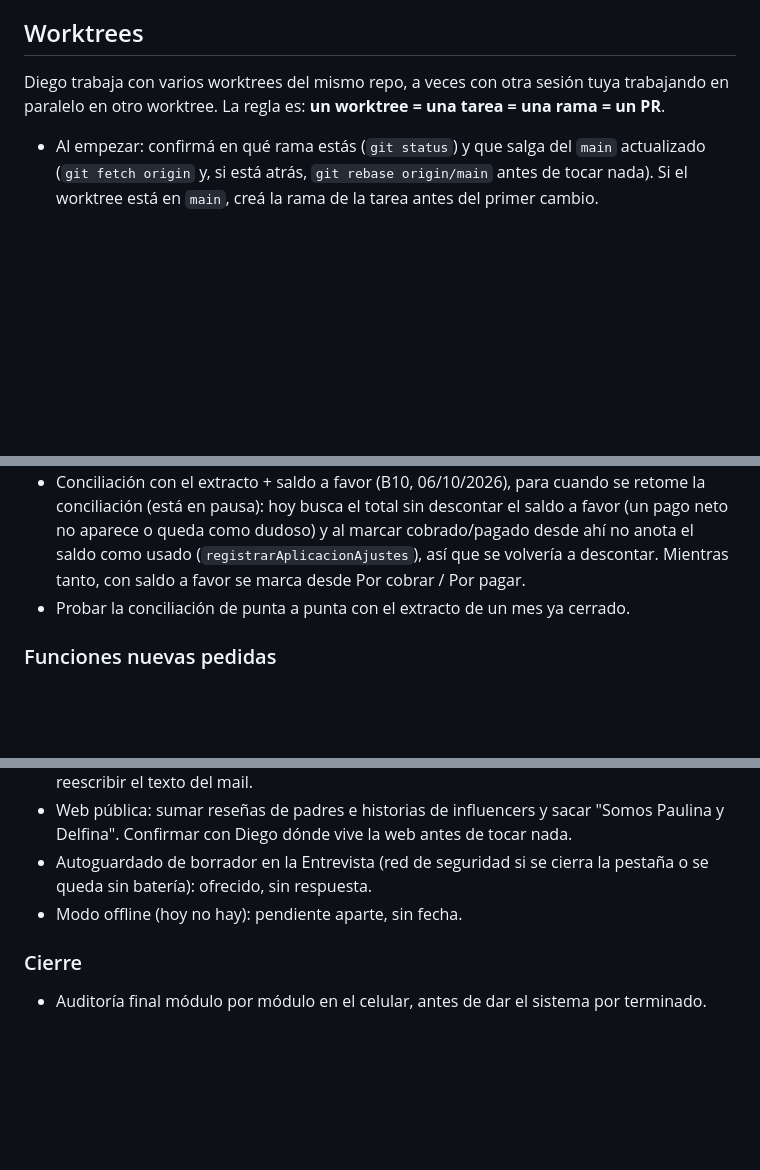
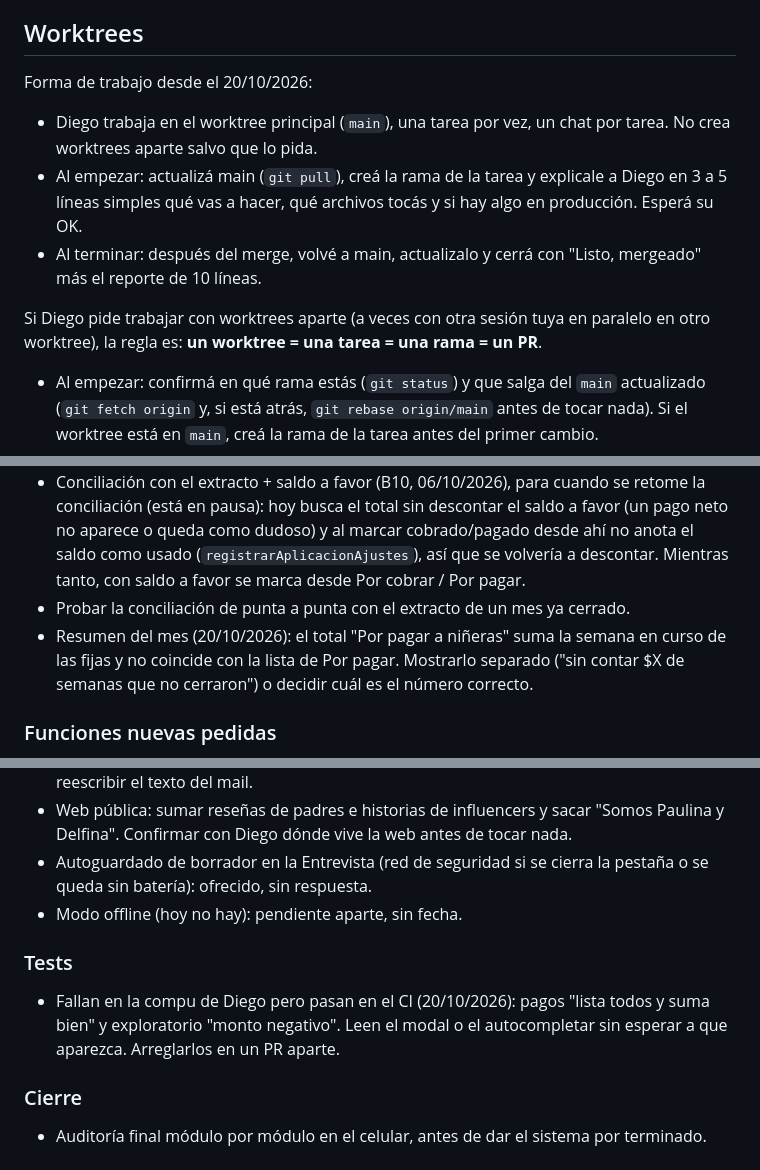
Before and after one commit to diegomarin28/sistema-parents-break, a Markdown page: CLAUDE.md, 3 parts joined by grey strips. Rendered like a GitHub page; blank space fills up the shorter version.

Commit message:
CLAUDE.md: forma de trabajo en main y dos pendientes nuevos
Co-Authored-By: Claude Opus 5.5 <noreply@anthropic.com>

```diff
--- a/CLAUDE.md
+++ b/CLAUDE.md
@@ -98,8 +98,16 @@ marketing → postulantes → ninieras → familias → sittings → intermediac
   corra él en el SQL Editor, y después verificá el resultado con una consulta de lectura.
 
 ## Worktrees
-Diego trabaja con varios worktrees del mismo repo, a veces con otra sesión tuya trabajando en
-paralelo en otro worktree. La regla es: **un worktree = una tarea = una rama = un PR**.
+Forma de trabajo desde el 20/10/2026:
+- Diego trabaja en el worktree principal (`main`), una tarea por vez, un chat por tarea. No
+  crea worktrees aparte salvo que lo pida.
+- Al empezar: actualizá main (`git pull`), creá la rama de la tarea y explicale a Diego en 3 a
+  5 líneas simples qué vas a hacer, qué archivos tocás y si hay algo en producción. Esperá su OK.
+- Al terminar: después del merge, volvé a main, actualizalo y cerrá con "Listo, mergeado" más
+  el reporte de 10 líneas.
+
+Si Diego pide trabajar con worktrees aparte (a veces con otra sesión tuya en paralelo en otro
+worktree), la regla es: **un worktree = una tarea = una rama = un PR**.
 - Al empezar: confirmá en qué rama estás (`git status`) y que salga del `main` actualizado
   (`git fetch origin` y, si está atrás, `git rebase origin/main` antes de tocar nada). Si el
   worktree está en `main`, creá la rama de la tarea antes del primer cambio.
@@ -424,6 +432,9 @@ descartado (19/10/2026): no proponerlo de nuevo.
   como usado (`registrarAplicacionAjustes`), así que se volvería a descontar. Mientras tanto,
   con saldo a favor se marca desde Por cobrar / Por pagar.
 - Probar la conciliación de punta a punta con el extracto de un mes ya cerrado.
+- Resumen del mes (20/10/2026): el total "Por pagar a niñeras" suma la semana en curso de las
+  fijas y no coincide con la lista de Por pagar. Mostrarlo separado ("sin contar $X de semanas
+  que no cerraron") o decidir cuál es el número correcto.
 
 ### Funciones nuevas pedidas
 - Guía "Cómo se hace" dentro de la app (13/10/2026; sigue pendiente, el 19/10/2026 eligieron
@@ -439,5 +450,10 @@ descartado (19/10/2026): no proponerlo de nuevo.
   queda sin batería): ofrecido, sin respuesta.
 - Modo offline (hoy no hay): pendiente aparte, sin fecha.
 
+### Tests
+- Fallan en la compu de Diego pero pasan en el CI (20/10/2026): pagos "lista todos y suma
+  bien" y exploratorio "monto negativo". Leen el modal o el autocompletar sin esperar a que
+  aparezca. Arreglarlos en un PR aparte.
+
 ### Cierre
 - Auditoría final módulo por módulo en el celular, antes de dar el sistema por terminado.
```
